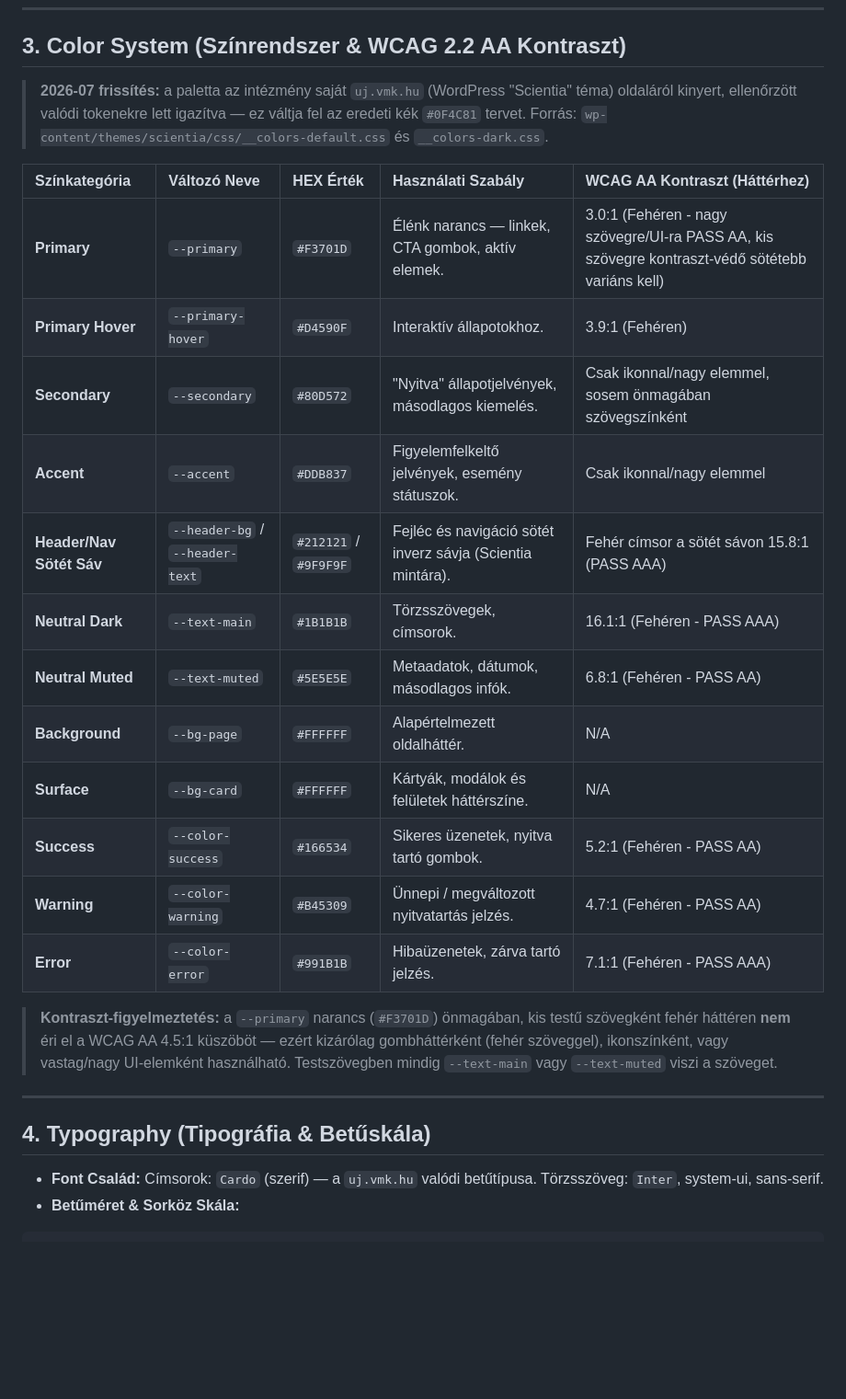
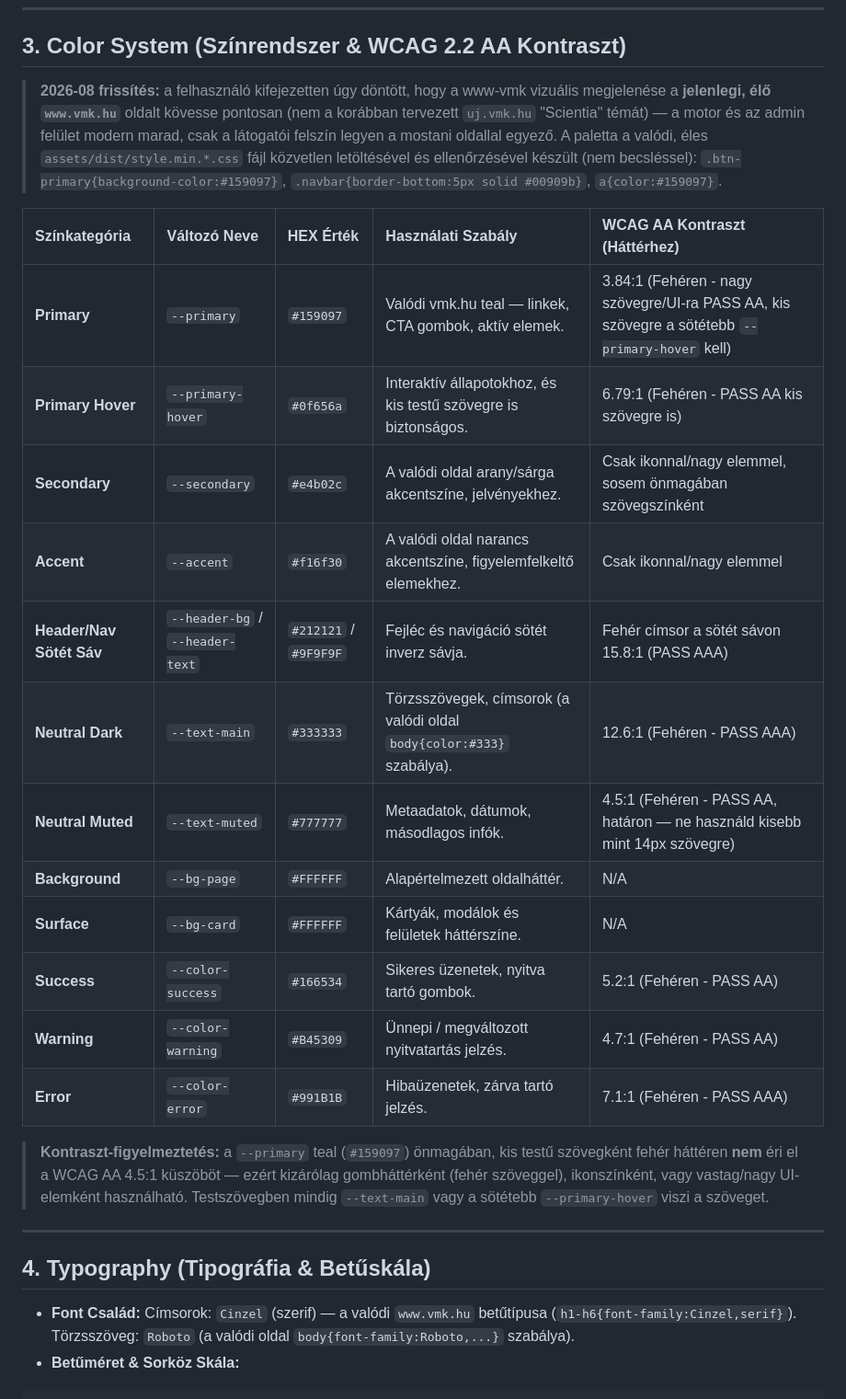
Before and after one commit to ggiaur/www-vmk, a Markdown page: docs/DESIGN_SYSTEM.md, the part around the change. Shown at 92% size. Rendered like a GitHub page; blank space fills up the shorter version.

Commit message:
docs: update DESIGN_SYSTEM.md for the real-vmk.hu color/font pivot
Was still describing the old uj.vmk.hu-based orange palette and
Cardo/Inter fonts after the code already switched - would have misled
the next person (or a future me) reading it. Updated the color table,
contrast notes, and typography section to match what's actually in
globals.css/layout.tsx now, including the real computed WCAG contrast
ratios for the new #159097/#0f656a pair.

Co-Authored-By: Claude Sonnet 5 <noreply@anthropic.com>
Claude-Session: https://claude.ai/code/session_011htXaoFhqq1EjqZEj5LYeN

````diff
--- a/docs/DESIGN_SYSTEM.md
+++ b/docs/DESIGN_SYSTEM.md
@@ -25,36 +25,39 @@ A Vörösmarty Mihály Könyvtár (VMK) digitális platformjának hivatalos vizu
 
 ## 3. Color System (Színrendszer & WCAG 2.2 AA Kontraszt)
 
-> **2026-07 frissítés:** a paletta az intézmény saját `uj.vmk.hu` (WordPress "Scientia" téma)
-> oldaláról kinyert, ellenőrzött valódi tokenekre lett igazítva — ez váltja fel az eredeti
-> kék `#0F4C81` tervet. Forrás: `wp-content/themes/scientia/css/__colors-default.css` és
-> `__colors-dark.css`.
+> **2026-08 frissítés:** a felhasználó kifejezetten úgy döntött, hogy a www-vmk vizuális
+> megjelenése a **jelenlegi, élő `www.vmk.hu`** oldalt kövesse pontosan (nem a korábban
+> tervezett `uj.vmk.hu` "Scientia" témát) — a motor és az admin felület modern marad, csak
+> a látogatói felszín legyen a mostani oldallal egyező. A paletta a valódi, éles
+> `assets/dist/style.min.*.css` fájl közvetlen letöltésével és ellenőrzésével készült
+> (nem becsléssel): `.btn-primary{background-color:#159097}`, `.navbar{border-bottom:5px
+> solid #00909b}`, `a{color:#159097}`.
 
 | Színkategória | Változó Neve | HEX Érték | Használati Szabály | WCAG AA Kontraszt (Háttérhez) |
 | :--- | :--- | :--- | :--- | :--- |
-| **Primary** | `--primary` | `#F3701D` | Élénk narancs — linkek, CTA gombok, aktív elemek. | 3.0:1 (Fehéren - nagy szövegre/UI-ra PASS AA, kis szövegre kontraszt-védő sötétebb variáns kell) |
-| **Primary Hover**| `--primary-hover` | `#D4590F` | Interaktív állapotokhoz. | 3.9:1 (Fehéren) |
-| **Secondary** | `--secondary` | `#80D572` | "Nyitva" állapotjelvények, másodlagos kiemelés. | Csak ikonnal/nagy elemmel, sosem önmagában szövegszínként |
-| **Accent** | `--accent` | `#DDB837` | Figyelemfelkeltő jelvények, esemény státuszok. | Csak ikonnal/nagy elemmel |
-| **Header/Nav Sötét Sáv** | `--header-bg` / `--header-text` | `#212121` / `#9F9F9F` | Fejléc és navigáció sötét inverz sávja (Scientia mintára). | Fehér címsor a sötét sávon 15.8:1 (PASS AAA) |
-| **Neutral Dark** | `--text-main` | `#1B1B1B` | Törzsszövegek, címsorok. | 16.1:1 (Fehéren - PASS AAA) |
-| **Neutral Muted**| `--text-muted` | `#5E5E5E` | Metaadatok, dátumok, másodlagos infók. | 6.8:1 (Fehéren - PASS AA) |
+| **Primary** | `--primary` | `#159097` | Valódi vmk.hu teal — linkek, CTA gombok, aktív elemek. | 3.84:1 (Fehéren - nagy szövegre/UI-ra PASS AA, kis szövegre a sötétebb `--primary-hover` kell) |
+| **Primary Hover**| `--primary-hover` | `#0f656a` | Interaktív állapotokhoz, és kis testű szövegre is biztonságos. | 6.79:1 (Fehéren - PASS AA kis szövegre is) |
+| **Secondary** | `--secondary` | `#e4b02c` | A valódi oldal arany/sárga akcentszíne, jelvényekhez. | Csak ikonnal/nagy elemmel, sosem önmagában szövegszínként |
+| **Accent** | `--accent` | `#f16f30` | A valódi oldal narancs akcentszíne, figyelemfelkeltő elemekhez. | Csak ikonnal/nagy elemmel |
+| **Header/Nav Sötét Sáv** | `--header-bg` / `--header-text` | `#212121` / `#9F9F9F` | Fejléc és navigáció sötét inverz sávja. | Fehér címsor a sötét sávon 15.8:1 (PASS AAA) |
+| **Neutral Dark** | `--text-main` | `#333333` | Törzsszövegek, címsorok (a valódi oldal `body{color:#333}` szabálya). | 12.6:1 (Fehéren - PASS AAA) |
+| **Neutral Muted**| `--text-muted` | `#777777` | Metaadatok, dátumok, másodlagos infók. | 4.5:1 (Fehéren - PASS AA, határon — ne használd kisebb mint 14px szövegre) |
 | **Background** | `--bg-page` | `#FFFFFF` | Alapértelmezett oldalháttér. | N/A |
 | **Surface** | `--bg-card` | `#FFFFFF` | Kártyák, modálok és felületek háttérszíne. | N/A |
 | **Success** | `--color-success` | `#166534` | Sikeres üzenetek, nyitva tartó gombok. | 5.2:1 (Fehéren - PASS AA) |
 | **Warning** | `--color-warning` | `#B45309` | Ünnepi / megváltozott nyitvatartás jelzés. | 4.7:1 (Fehéren - PASS AA) |
 | **Error** | `--color-error` | `#991B1B` | Hibaüzenetek, zárva tartó jelzés. | 7.1:1 (Fehéren - PASS AAA) |
 
-> **Kontraszt-figyelmeztetés:** a `--primary` narancs (`#F3701D`) önmagában, kis testű
+> **Kontraszt-figyelmeztetés:** a `--primary` teal (`#159097`) önmagában, kis testű
 > szövegként fehér háttéren **nem** éri el a WCAG AA 4.5:1 küszöböt — ezért kizárólag
 > gombháttérként (fehér szöveggel), ikonszínként, vagy vastag/nagy UI-elemként használható.
-> Testszövegben mindig `--text-main` vagy `--text-muted` viszi a szöveget.
+> Testszövegben mindig `--text-main` vagy a sötétebb `--primary-hover` viszi a szöveget.
 
 ---
 
 ## 4. Typography (Tipográfia & Betűskála)
 
-* **Font Család:** Címsorok: `Cardo` (szerif) — a `uj.vmk.hu` valódi betűtípusa. Törzsszöveg: `Inter`, system-ui, sans-serif.
+* **Font Család:** Címsorok: `Cinzel` (szerif) — a valódi `www.vmk.hu` betűtípusa (`h1-h6{font-family:Cinzel,serif}`). Törzsszöveg: `Roboto` (a valódi oldal `body{font-family:Roboto,...}` szabálya).
 * **Betűméret & Sorköz Skála:**
 
 ```css
````
